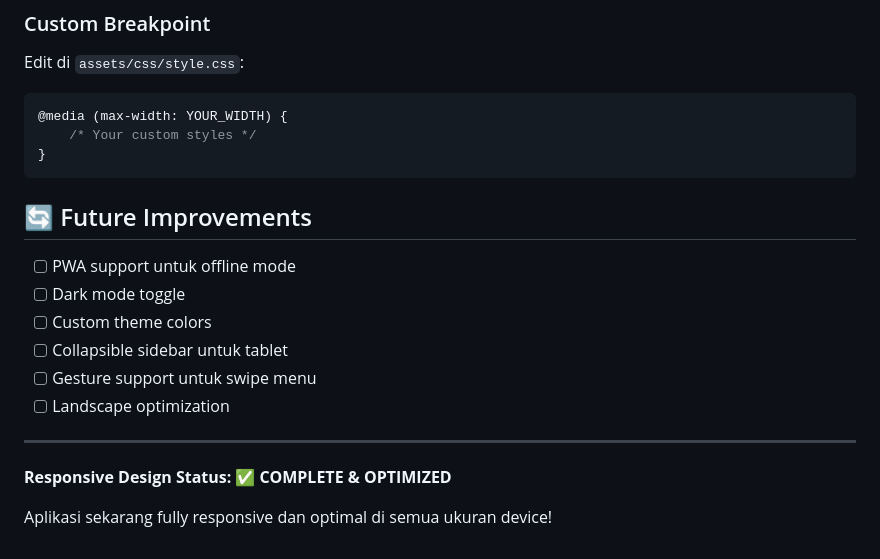
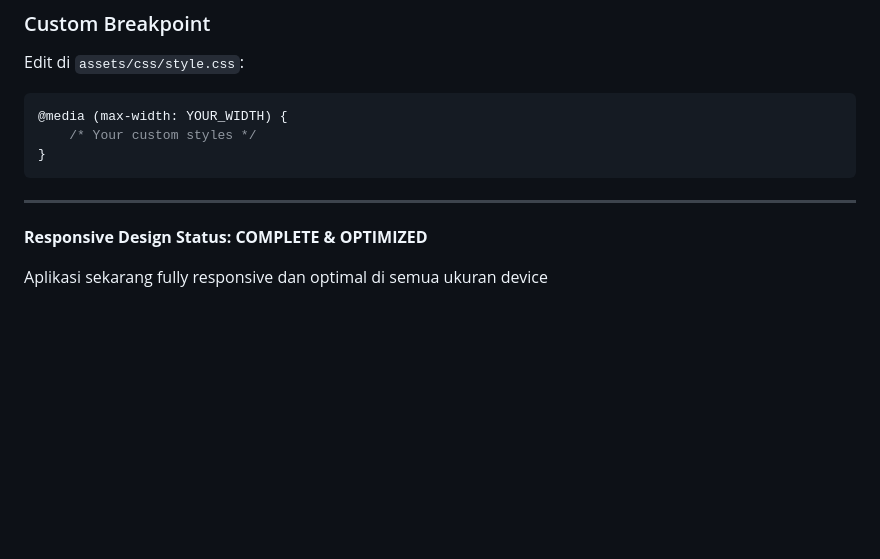
Before and after one commit to DarisFadlli33/Web-OOP-PHP, a Markdown page: RESPONSIVE_DESIGN.md, the part around one of its changes. Drawn GitHub-style; blank space fills up the shorter version.

````diff
--- a/RESPONSIVE_DESIGN.md
+++ b/RESPONSIVE_DESIGN.md
@@ -226,17 +226,10 @@ Edit di `assets/css/style.css`:
 }
 ```
 
-## 🔄 Future Improvements
 
-- [ ] PWA support untuk offline mode
-- [ ] Dark mode toggle
-- [ ] Custom theme colors
-- [ ] Collapsible sidebar untuk tablet
-- [ ] Gesture support untuk swipe menu
-- [ ] Landscape optimization
 
 ---
 
-**Responsive Design Status: ✅ COMPLETE & OPTIMIZED**
+**Responsive Design Status: COMPLETE & OPTIMIZED**
 
-Aplikasi sekarang fully responsive dan optimal di semua ukuran device!
+Aplikasi sekarang fully responsive dan optimal di semua ukuran device
````
Also changed, not shown: other parts of RESPONSIVE_DESIGN.md (+26 -26 lines).
